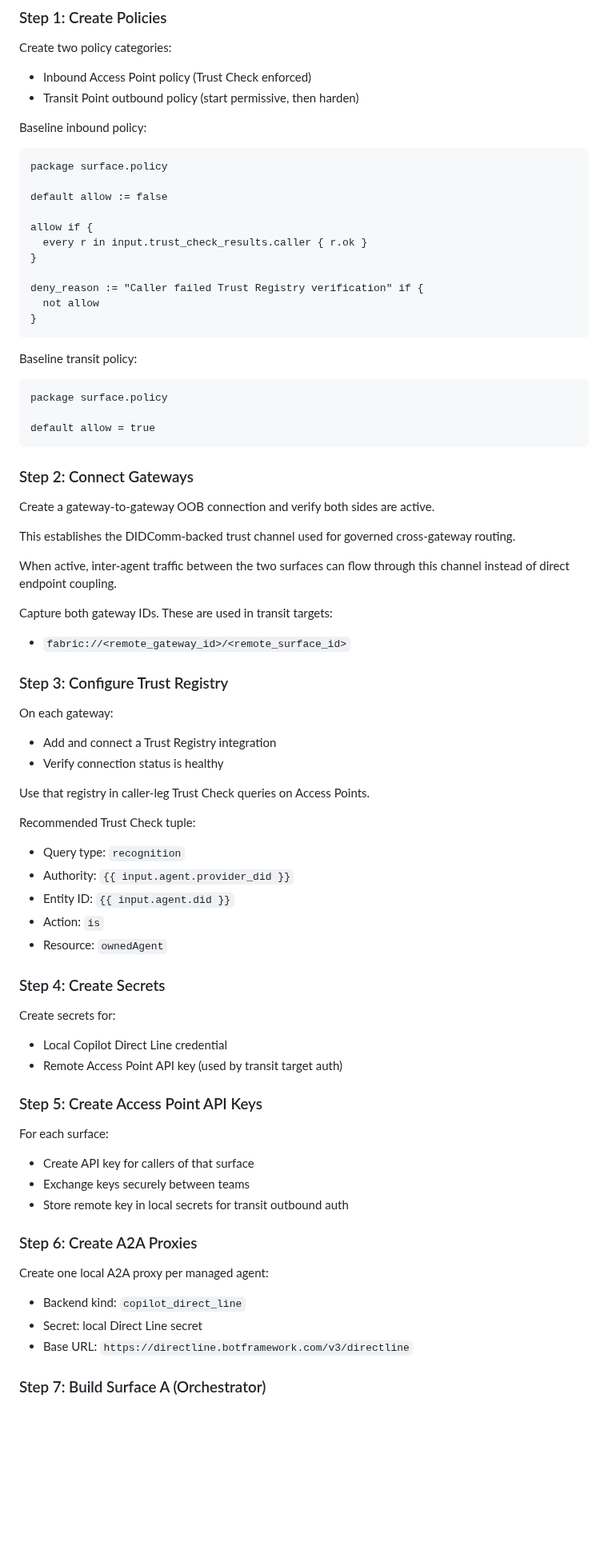
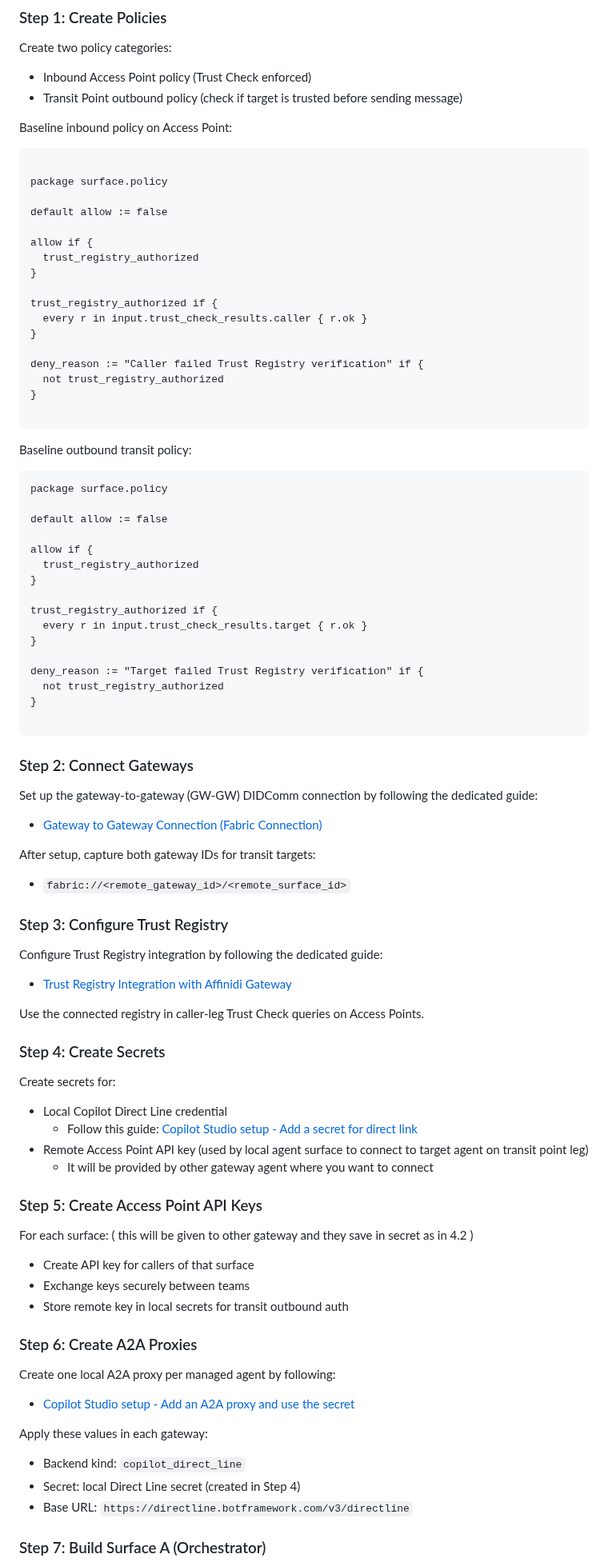
Before and after one commit to affinidi/affinidi-labs-tgw-get-started, a Markdown page: copilot-studio/Cross-org-A2A-with-Identity-policy-TR-check/README.md, the part around one of its changes. Shown at 80% size. Drawn GitHub-style; blank space fills up the shorter version.

````diff
--- a/copilot-studio/Cross-org-A2A-with-Identity-policy-TR-check/README.md
+++ b/copilot-studio/Cross-org-A2A-with-Identity-policy-TR-check/README.md
@@ -103,9 +103,31 @@ Apply the same sequence on both gateways.
 Create two policy categories:
 
 - Inbound Access Point policy (Trust Check enforced)
-- Transit Point outbound policy (start permissive, then harden)
+- Transit Point outbound policy (check if target is trusted before sending message)
 
-Baseline inbound policy:
+Baseline inbound policy on Access Point:
+
+```rego
+
+package surface.policy
+
+default allow := false
+
+allow if {
+  trust_registry_authorized
+}
+
+trust_registry_authorized if {
+  every r in input.trust_check_results.caller { r.ok }
+}
+
+deny_reason := "Caller failed Trust Registry verification" if {
+  not trust_registry_authorized
+}
+
+```
+
+Baseline outbound transit policy:
 
 ```rego
 package surface.policy
@@ -113,61 +135,49 @@ package surface.policy
 default allow := false
 
 allow if {
-  every r in input.trust_check_results.caller { r.ok }
+  trust_registry_authorized
 }
 
-deny_reason := "Caller failed Trust Registry verification" if {
-  not allow
+trust_registry_authorized if {
+  every r in input.trust_check_results.target { r.ok }
 }
-```
 
-Baseline transit policy:
+deny_reason := "Target failed Trust Registry verification" if {
+  not trust_registry_authorized
+}
 
-```rego
-package surface.policy
-
-default allow = true
 ```
 
 ### Step 2: Connect Gateways
 
-Create a gateway-to-gateway OOB connection and verify both sides are active.
+Set up the gateway-to-gateway (GW-GW) DIDComm connection by following the dedicated guide:
 
-This establishes the DIDComm-backed trust channel used for governed cross-gateway routing.
+- [Gateway to Gateway Connection (Fabric Connection)](../../feature-guide/fabric-connection-guide.md)
 
-When active, inter-agent traffic between the two surfaces can flow through this channel instead of direct endpoint coupling.
-
-Capture both gateway IDs. These are used in transit targets:
+After setup, capture both gateway IDs for transit targets:
 
 - `fabric://<remote_gateway_id>/<remote_surface_id>`
 
 ### Step 3: Configure Trust Registry
 
-On each gateway:
+Configure Trust Registry integration by following the dedicated guide:
 
-- Add and connect a Trust Registry integration
-- Verify connection status is healthy
+- [Trust Registry Integration with Affinidi Gateway](../../feature-guide/trust-registry-guide.md)
 
-Use that registry in caller-leg Trust Check queries on Access Points.
-
-Recommended Trust Check tuple:
-
-- Query type: `recognition`
-- Authority: `{{ input.agent.provider_did }}`
-- Entity ID: `{{ input.agent.did }}`
-- Action: `is`
-- Resource: `ownedAgent`
+Use the connected registry in caller-leg Trust Check queries on Access Points.
 
 ### Step 4: Create Secrets
 
 Create secrets for:
 
 - Local Copilot Direct Line credential
-- Remote Access Point API key (used by transit target auth)
+  - Follow this guide: [Copilot Studio setup - Add a secret for direct link](../README.md#2-add-a-secret-for-direct-link)
+- Remote Access Point API key (used by local agent surface to connect to target agent on transit point leg)
+  - It will be provided by other gateway agent where you want to connect
 
 ### Step 5: Create Access Point API Keys
 
-For each surface:
+For each surface: ( this will be given to other gateway and they save in secret as in 4.2 )
 
 - Create API key for callers of that surface
 - Exchange keys securely between teams
@@ -175,10 +185,14 @@ For each surface:
 
 ### Step 6: Create A2A Proxies
 
-Create one local A2A proxy per managed agent:
+Create one local A2A proxy per managed agent by following:
+
+- [Copilot Studio setup - Add an A2A proxy and use the secret](../README.md#3-add-an-a2a-proxy-and-use-the-secret)
+
+Apply these values in each gateway:
 
 - Backend kind: `copilot_direct_line`
-- Secret: local Direct Line secret
+- Secret: local Direct Line secret (created in Step 4)
 - Base URL: `https://directline.botframework.com/v3/directline`
 
 ### Step 7: Build Surface A (Orchestrator)
````
Also changed, not shown: other parts of copilot-studio/Cross-org-A2A-with-Identity-policy-TR-check/README.md (+20 -28 lines).
